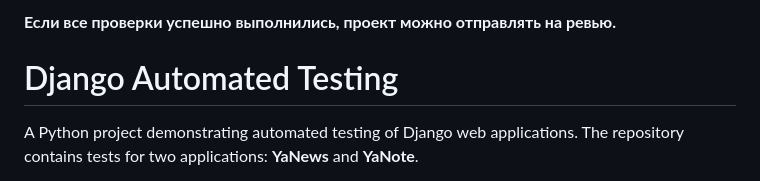
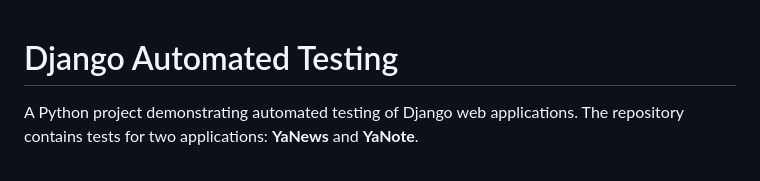
Before and after one commit to Alek20s/django-testing, a Markdown page: README.md, the part around the change. Rendered like a GitHub page.

Commit message:
Improve project documentation

```diff
--- a/README.md
+++ b/README.md
@@ -1,8 +1,3 @@
-
-
-**Если все проверки успешно выполнились, проект можно отправлять на ревью.**
-
-
 # Django Automated Testing
 
 A Python project demonstrating automated testing of Django web applications. The repository contains tests for two applications: **YaNews** and **YaNote**.
```
